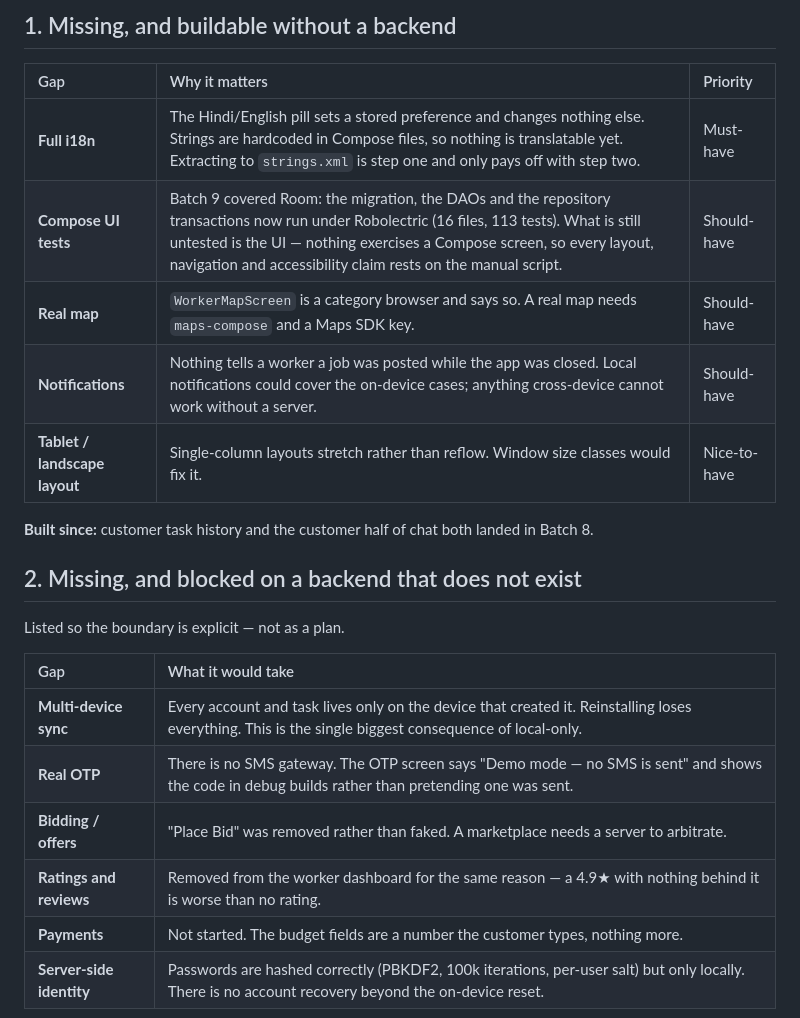
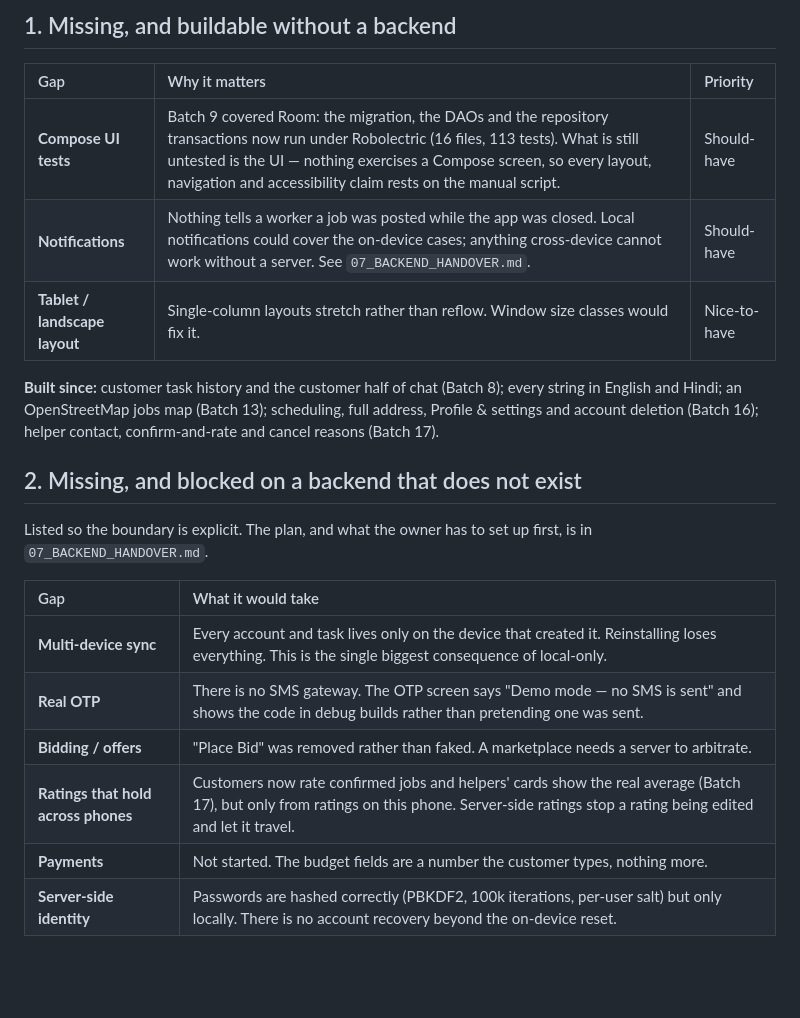
Before and after one commit to lovableguyzayed/Fixhora, a Markdown page: 03_GAPS.md, the part around the change. GitHub-like rendering; blank space fills up the shorter version.

```diff
--- a/03_GAPS.md
+++ b/03_GAPS.md
@@ -14,24 +14,26 @@ that one choice, so the honest ordering is "what a local app still owes its user
 
 | Gap | Why it matters | Priority |
 | :--- | :--- | :--- |
-| **Full i18n** | The Hindi/English pill sets a stored preference and changes nothing else. Strings are hardcoded in Compose files, so nothing is translatable yet. Extracting to `strings.xml` is step one and only pays off with step two. | Must-have |
 | **Compose UI tests** | Batch 9 covered Room: the migration, the DAOs and the repository transactions now run under Robolectric (16 files, 113 tests). What is still untested is the UI — nothing exercises a Compose screen, so every layout, navigation and accessibility claim rests on the manual script. | Should-have |
-| **Real map** | `WorkerMapScreen` is a category browser and says so. A real map needs `maps-compose` and a Maps SDK key. | Should-have |
-| **Notifications** | Nothing tells a worker a job was posted while the app was closed. Local notifications could cover the on-device cases; anything cross-device cannot work without a server. | Should-have |
+| **Notifications** | Nothing tells a worker a job was posted while the app was closed. Local notifications could cover the on-device cases; anything cross-device cannot work without a server. See `07_BACKEND_HANDOVER.md`. | Should-have |
 | **Tablet / landscape layout** | Single-column layouts stretch rather than reflow. Window size classes would fix it. | Nice-to-have |
 
-**Built since:** customer task history and the customer half of chat both landed in Batch 8.
+**Built since:** customer task history and the customer half of chat (Batch 8); every string in
+English and Hindi; an OpenStreetMap jobs map (Batch 13); scheduling, full address, Profile &
+settings and account deletion (Batch 16); helper contact, confirm-and-rate and cancel reasons
+(Batch 17).
 
 ## 2. Missing, and blocked on a backend that does not exist
 
-Listed so the boundary is explicit — not as a plan.
+Listed so the boundary is explicit. The plan, and what the owner has to set up first, is in
+`07_BACKEND_HANDOVER.md`.
 
 | Gap | What it would take |
 | :--- | :--- |
 | **Multi-device sync** | Every account and task lives only on the device that created it. Reinstalling loses everything. This is the single biggest consequence of local-only. |
 | **Real OTP** | There is no SMS gateway. The OTP screen says "Demo mode — no SMS is sent" and shows the code in debug builds rather than pretending one was sent. |
 | **Bidding / offers** | "Place Bid" was removed rather than faked. A marketplace needs a server to arbitrate. |
-| **Ratings and reviews** | Removed from the worker dashboard for the same reason — a 4.9★ with nothing behind it is worse than no rating. |
+| **Ratings that hold across phones** | Customers now rate confirmed jobs and helpers' cards show the real average (Batch 17), but only from ratings on this phone. Server-side ratings stop a rating being edited and let it travel. |
 | **Payments** | Not started. The budget fields are a number the customer types, nothing more. |
 | **Server-side identity** | Passwords are hashed correctly (PBKDF2, 100k iterations, per-user salt) but only locally. There is no account recovery beyond the on-device reset. |
 
```
Also changed, not shown: 07_BACKEND_HANDOVER.md (added, +87 -0 lines).
